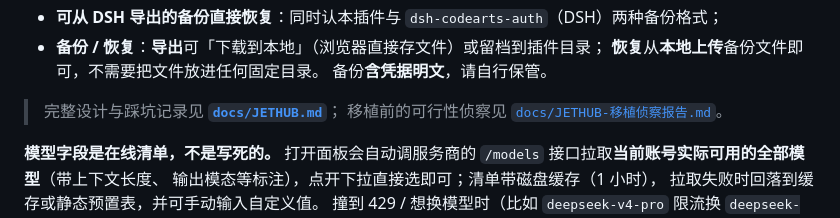
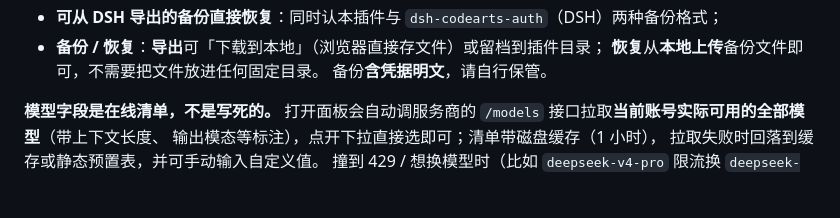
Before and after one commit to liyiok02/OCV-Cloud-Free-Stack, a Markdown page: README.md, the part around the change. GitHub-like rendering; blank space fills up the shorter version.

```diff
--- a/README.md
+++ b/README.md
@@ -132,9 +132,6 @@ AtomCode（AtomGit）。模型清单**只列你已登录的那些家**的可用
 * **备份 / 恢复**：**导出**可「下载到本地」（浏览器直接存文件）或留档到插件目录；
   **恢复**从**本地上传**备份文件即可，不需要把文件放进任何固定目录。
   备份**含凭据明文**，请自行保管。
-
-> 完整设计与踩坑记录见 **[`docs/JETHUB.md`](./docs/JETHUB.md)**；
-> 移植前的可行性侦察见 [`docs/JETHUB-移植侦察报告.md`](./docs/JETHUB-移植侦察报告.md)。
 
 **模型字段是在线清单，不是写死的。** 打开面板会自动调服务商的
 `/models` 接口拉取**当前账号实际可用的全部模型**（带上下文长度、
```
